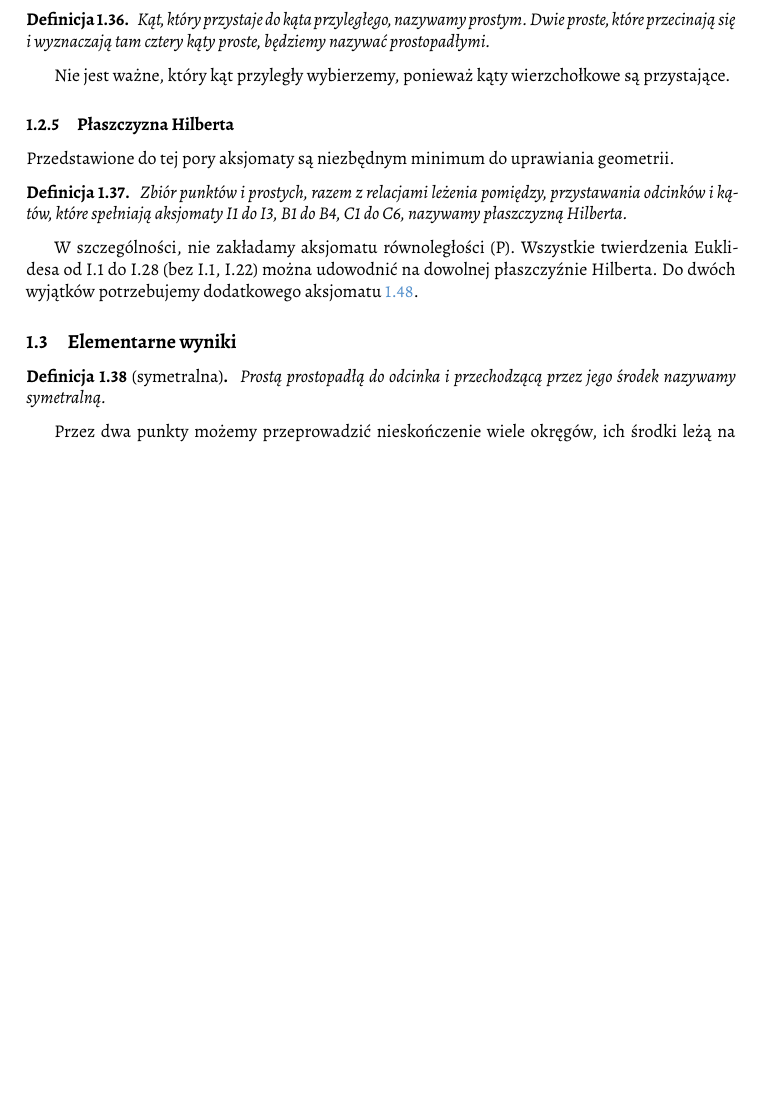
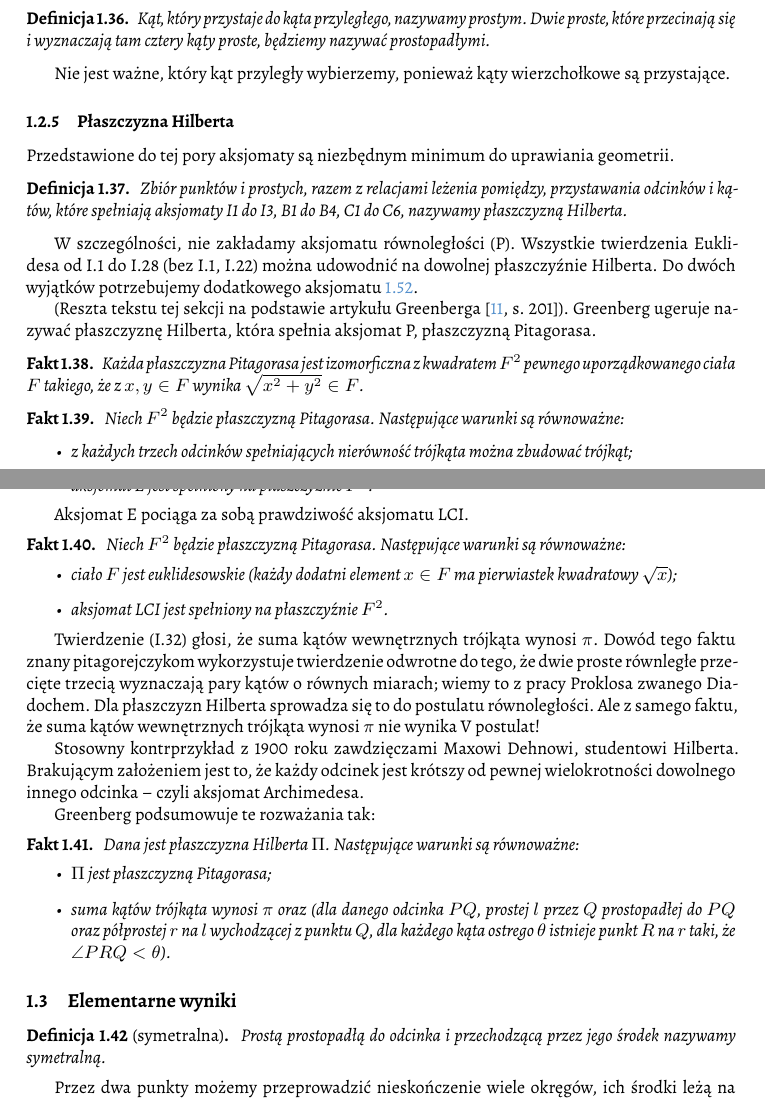
Before and after one commit to fechmistrz/almawaukh-geometry, a LaTeX document (src/geo-textbook.tex, which reads src/axioms/axioms-hilbert.tex): part of page 18 of 64 before the commit and two parts of pages 18 and 19 of 65 after it, the two joined at a grey line, cut so that both start at the same text, the shorter picture padded with empty space. Compiled offline with XeLaTeX.

Commit message:
Read Greenberg

```diff
--- a/src/axioms/axioms-hilbert.tex
+++ b/src/axioms/axioms-hilbert.tex
@@ -20,4 +20,50 @@ W szczególności, nie zakładamy aksjomatu równoległości (P).
 Wszystkie twierdzenia Euklidesa od I.1 do I.28 (bez I.1, I.22) można udowodnić na dowolnej płaszczyźnie Hilberta.
 Do dwóch wyjątków potrzebujemy dodatkowego aksjomatu \ref{axiom_e}.
 
+(Reszta tekstu tej sekcji na podstawie artykułu Greenberga \cite[s. 201]{greenberg_2010}).
+Greenberg ugeruje nazywać płaszczyznę Hilberta, która spełnia aksjomat P, płaszczyzną Pitagorasa.
+
+\begin{proposition}
+    Każda płaszczyzna Pitagorasa jest izomorficzna z kwadratem $F^2$ pewnego uporządkowanego ciała $F$ takiego, że z $x, y \in F$ wynika $\sqrt{x^2 + y^2} \in F$.
+\end{proposition}
+
+\begin{proposition}
+    Niech $F^2$ będzie płaszczyzną Pitagorasa.
+    Następujące warunki są równoważne:
+    \begin{itemize}
+        \item z każdych trzech odcinków spełniających nierówność trójkąta można zbudować trójkąt;
+        \item aksjomat E jest spełniony na płaszczyźnie $F^2$.
+    \end{itemize}
+\end{proposition}
+
+Aksjomat E pociąga za sobą prawdziwość aksjomatu LCI.
+
+\begin{proposition}
+    Niech $F^2$ będzie płaszczyzną Pitagorasa.
+    Następujące warunki są równoważne:
+    \begin{itemize}
+        \item ciało $F$ jest euklidesowskie (każdy dodatni element $x \in F$ ma pierwiastek kwadratowy $\sqrt{x}$);
+        \item aksjomat LCI jest spełniony na płaszczyźnie $F^2$.
+    \end{itemize}
+\end{proposition}
+
+Twierdzenie (I.32) głosi, że suma kątów wewnętrznych trójkąta wynosi $\pi$.
+Dowód tego faktu znany pitagorejczykom wykorzystuje twierdzenie odwrotne do tego, że dwie proste równległe przecięte trzecią wyznaczają pary kątów o równych miarach; wiemy to z pracy Proklosa zwanego Diadochem.
+Dla płaszczyzn Hilberta sprowadza się to do postulatu równoległości.
+Ale z samego faktu, że suma kątów wewnętrznych trójkąta wynosi $\pi$ nie wynika V postulat!
+
+Stosowny kontrprzykład z 1900 roku zawdzięczami Maxowi Dehnowi, studentowi Hilberta.
+Brakującym założeniem jest to, że każdy odcinek jest krótszy od pewnej wielokrotności dowolnego innego odcinka -- czyli aksjomat Archimedesa.
+
+Greenberg podsumowuje te rozważania tak:
+
+\begin{proposition}
+    Dana jest płaszczyzna Hilberta $\Pi$.
+    Następujące warunki są równoważne:
+    \begin{itemize}
+        \item $\Pi$ jest płaszczyzną Pitagorasa;
+        \item suma kątów trójkąta wynosi $\pi$ oraz (dla danego odcinka $PQ$, prostej $l$ przez $Q$ prostopadłej do $PQ$ oraz półprostej $r$ na $l$ wychodzącej z punktu $Q$, dla każdego kąta ostrego $\theta$ istnieje punkt $R$ na $r$ taki, że $\angle PRQ < \theta$).
+    \end{itemize}
+\end{proposition}
+
 %
```
Also changed, not shown: src/axioms/axioms-corollaries.tex (+3 -0 lines), src/axioms/axioms-hilbert-congruence-2.tex (+2 -0 lines), src/axioms/axioms.tex (+1 -0 lines), src/geo-textbook.bib (+26 -1 lines), src/geo-textbook.tex (+2 -0 lines), src/transform/transform.tex (+1 -1 lines), src/triangle-circle/triangle/inequalities.tex (+2 -0 lines), 2 other files.
